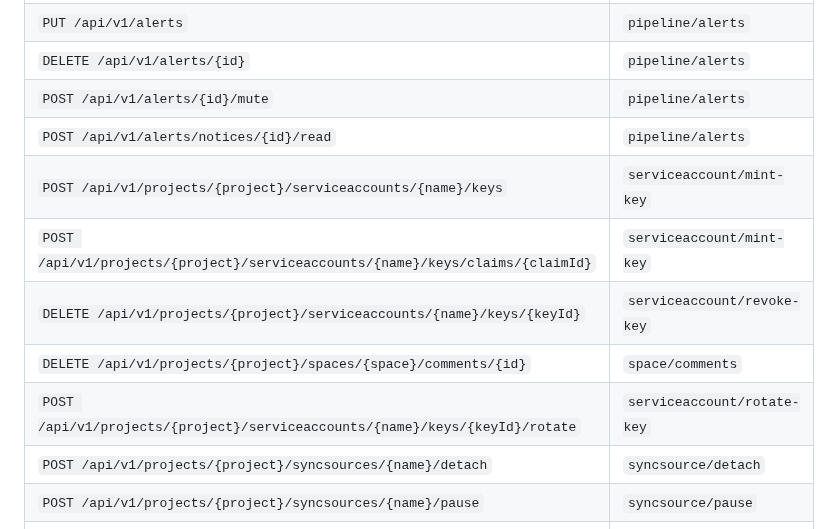
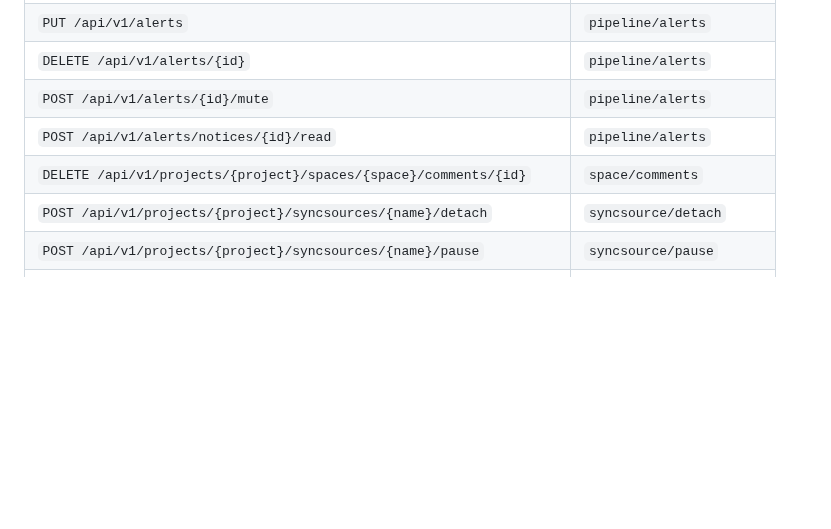
Before and after one commit to marek-mraz-jc/joinedcontext-docs, a Markdown page: Testing/07-workflow-coverage.md, the part around one of its changes. Rendered like a GitHub page; blank space fills up the shorter version.

```diff
--- a/Testing/07-workflow-coverage.md
+++ b/Testing/07-workflow-coverage.md
@@ -402,11 +399,7 @@ Every mutating operation of the Portal's OpenAPI document (`ui/openapi.json`), w
 | `DELETE /api/v1/alerts/{id}` | `pipeline/alerts` |
 | `POST /api/v1/alerts/{id}/mute` | `pipeline/alerts` |
 | `POST /api/v1/alerts/notices/{id}/read` | `pipeline/alerts` |
-| `POST /api/v1/projects/{project}/serviceaccounts/{name}/keys` | `serviceaccount/mint-key` |
-| `POST /api/v1/projects/{project}/serviceaccounts/{name}/keys/claims/{claimId}` | `serviceaccount/mint-key` |
-| `DELETE /api/v1/projects/{project}/serviceaccounts/{name}/keys/{keyId}` | `serviceaccount/revoke-key` |
 | `DELETE /api/v1/projects/{project}/spaces/{space}/comments/{id}` | `space/comments` |
-| `POST /api/v1/projects/{project}/serviceaccounts/{name}/keys/{keyId}/rotate` | `serviceaccount/rotate-key` |
 | `POST /api/v1/projects/{project}/syncsources/{name}/detach` | `syncsource/detach` |
 | `POST /api/v1/projects/{project}/syncsources/{name}/pause` | `syncsource/pause` |
 | `POST /api/v1/projects/{project}/syncsources/{name}/sync` | `syncsource/sync-now` |
```
Also changed, not shown: other parts of Testing/07-workflow-coverage.md (+3 -6 lines).
